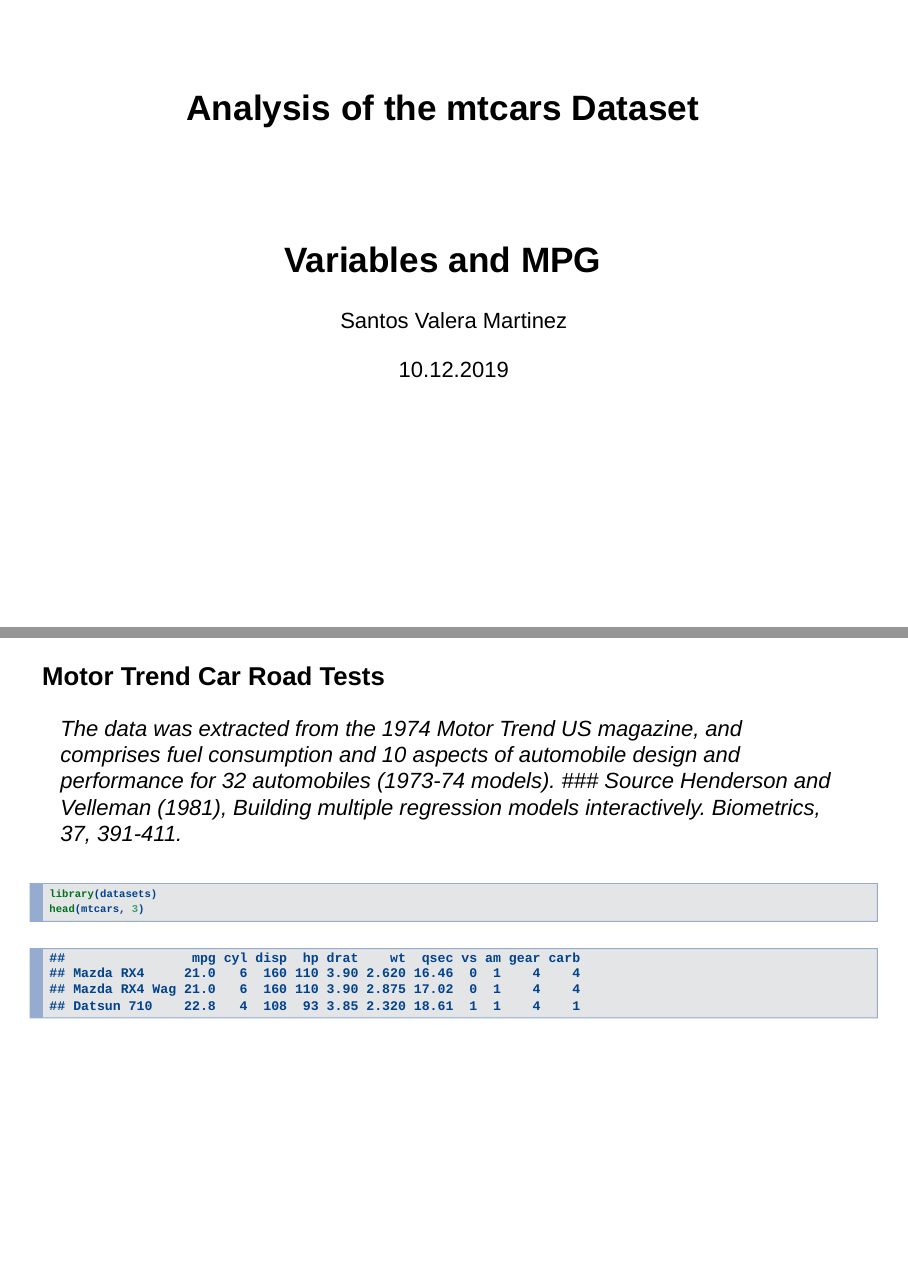
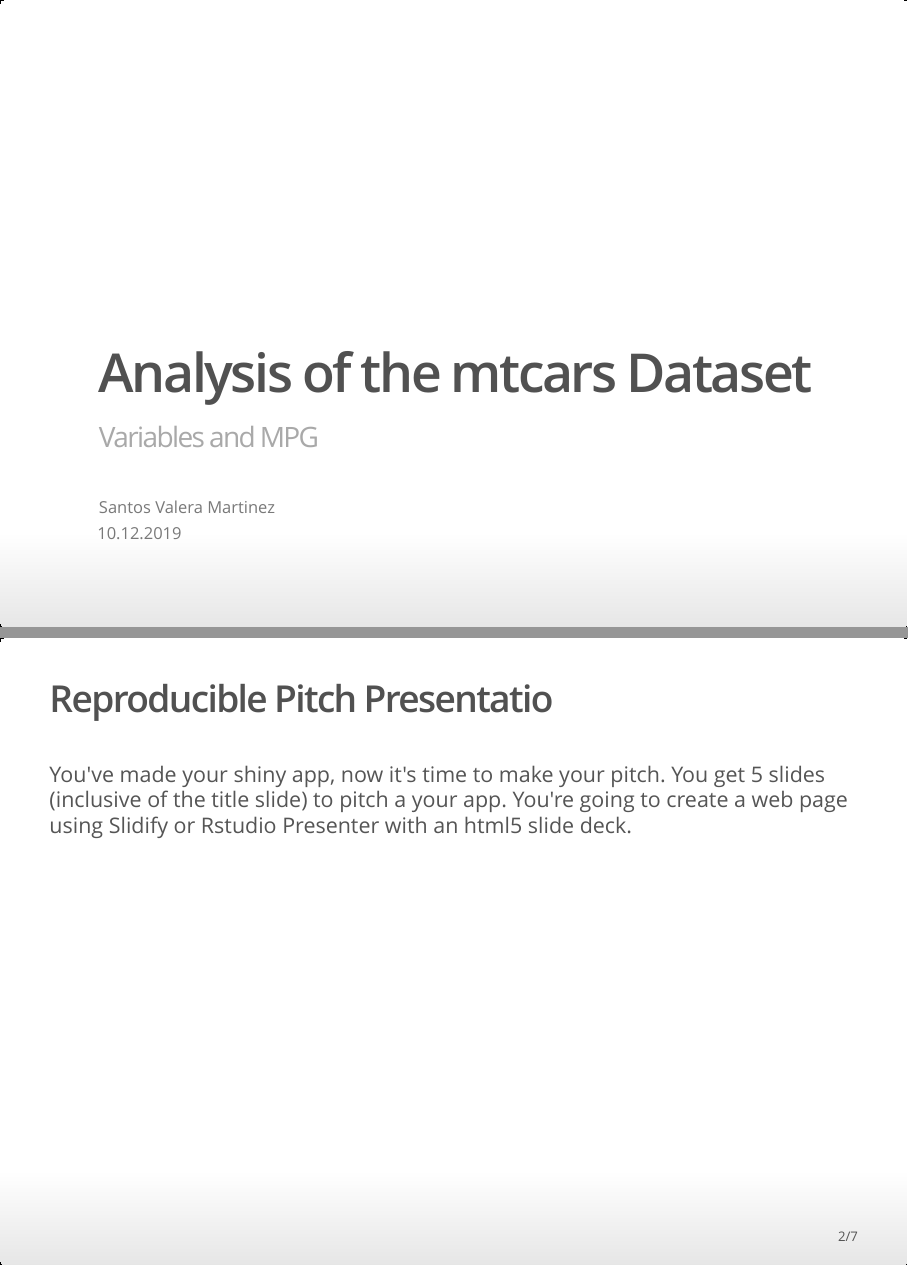
Before and after one commit to Santos-Valera/Developing_data_products_Wee4, an R Markdown document (Reproducible Pitch/p11.Rmd): pages 1 and 2 of 4 before the commit and pages 1 and 2 of 7 after it, joined at a grey line. The pictures show the output file Reproducible Pitch/p11.html that the author committed with the source, opened offline.

Commit message:
Add files via upload

```diff
--- a/Reproducible Pitch/p11.Rmd
+++ b/Reproducible Pitch/p11.Rmd
@@ -3,18 +3,22 @@ title: "Analysis of the mtcars Dataset"
 author: "Santos Valera Martinez"
 date: "10.12.2019"
 output:
-  slidy_presentation: default
+  ioslides_presentation: default
   html_document:
     number_sections: yes
     toc: yes
-  ioslides_presentation: default
+  slidy_presentation: default
 mode: selfcontained
 job: Reproducible Pitch Presentation
 subtitle: Variables and MPG
 highlighter: highlight.js
 widgets: bootstrap
 ---
+## Reproducible Pitch Presentatio
 
+> You've made your shiny app, now it's time to make your pitch. You get 5 slides (inclusive of the title slide) to pitch a your app. You're going to create a web page using Slidify or Rstudio Presenter with an html5 slide deck.
+
+---
 
 ### Motor Trend Car Road Tests
 
```
Also changed, not shown: Reproducible Pitch/p11.html.
